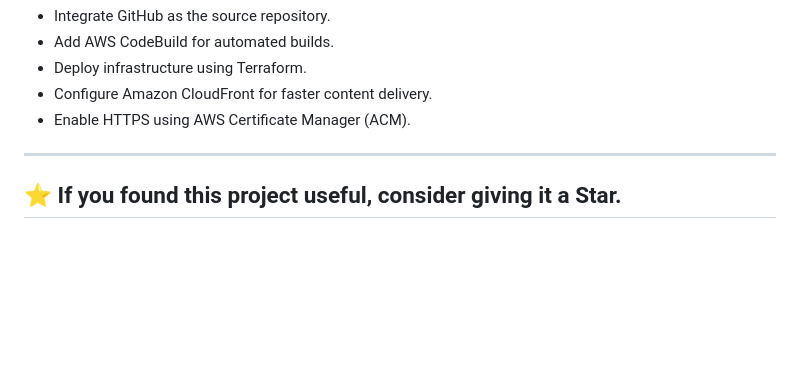
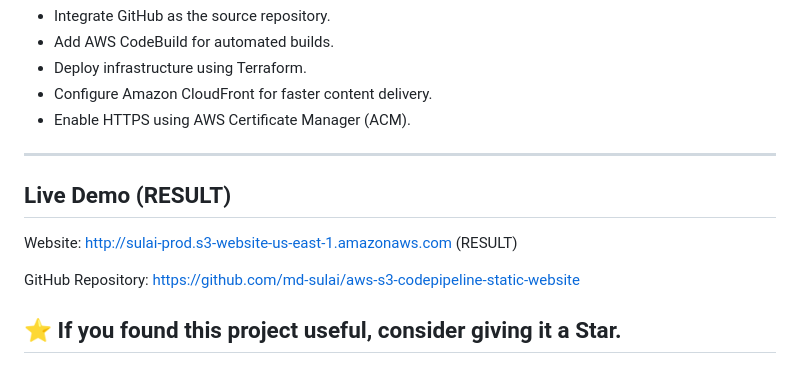
Before and after one commit to md-sulai/aws-s3-codepipeline-static-website, a Markdown page: README.md, the part around the change. GitHub-like rendering; blank space fills up the shorter version.

Commit message:
Add live demo section to README
Added live demo section with website and repository links.

```diff
--- a/README.md
+++ b/README.md
@@ -136,6 +136,12 @@ Static Website Endpoint
 
 ---
 
+## Live Demo (RESULT)
+
+Website: http://sulai-prod.s3-website-us-east-1.amazonaws.com (RESULT)
+
+GitHub Repository: https://github.com/md-sulai/aws-s3-codepipeline-static-website
+
 ## ⭐ If you found this project useful, consider giving it a Star.
 
 ## Author
```
